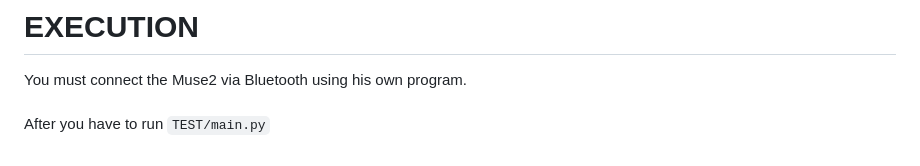
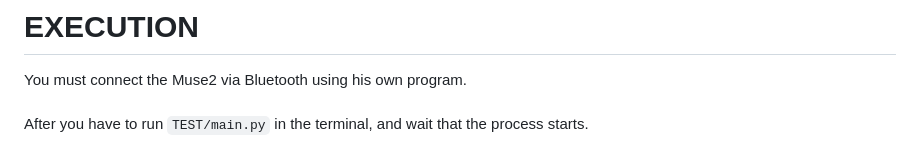
Before and after one commit to GiadaParola/TeaMaze, a Markdown page: README.md, the part around the change. Drawn GitHub-style.

```diff
--- a/README.md
+++ b/README.md
@@ -25,4 +25,4 @@ The video game consists of finding your way out of a maze. By answering question
 # EXECUTION
 You must connect the Muse2 via Bluetooth using his own program.<br>
 <br>
-After you have to run `TEST/main.py`
+After you have to run `TEST/main.py` in the terminal, and wait that the process starts.
```
